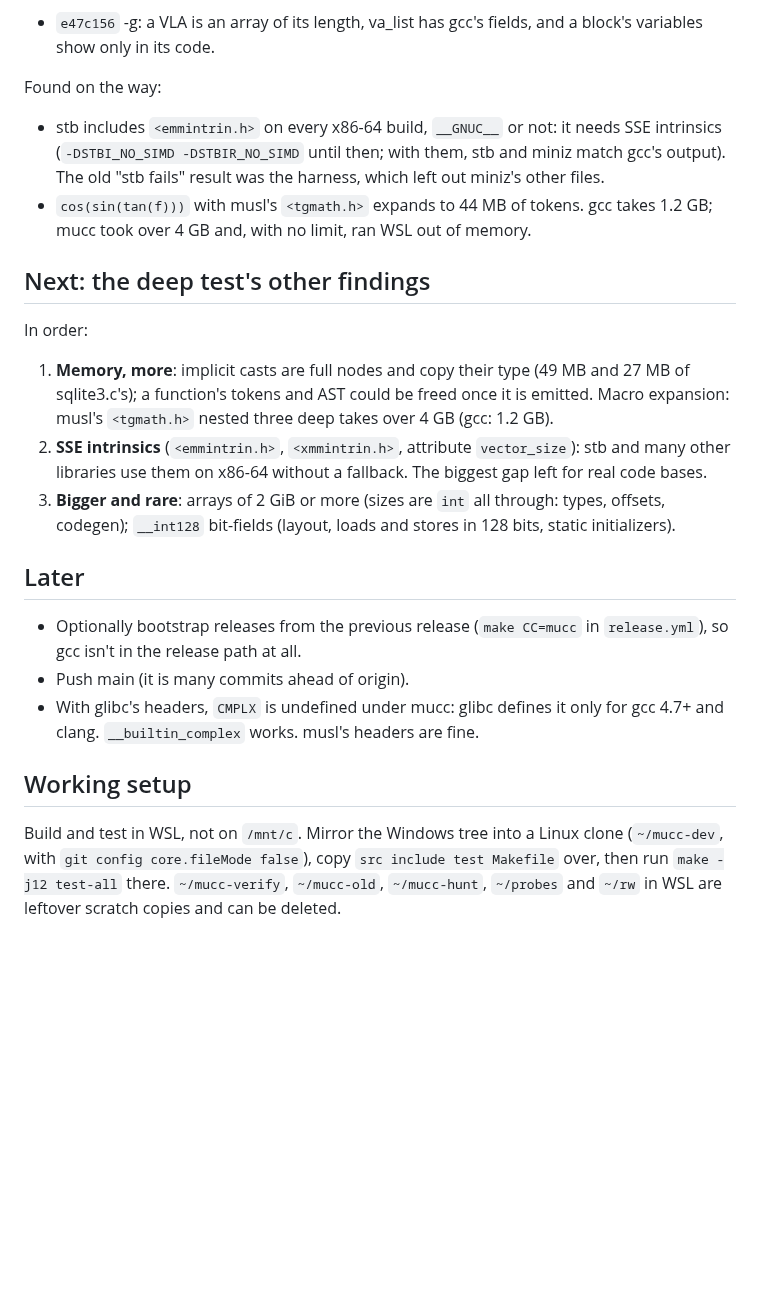
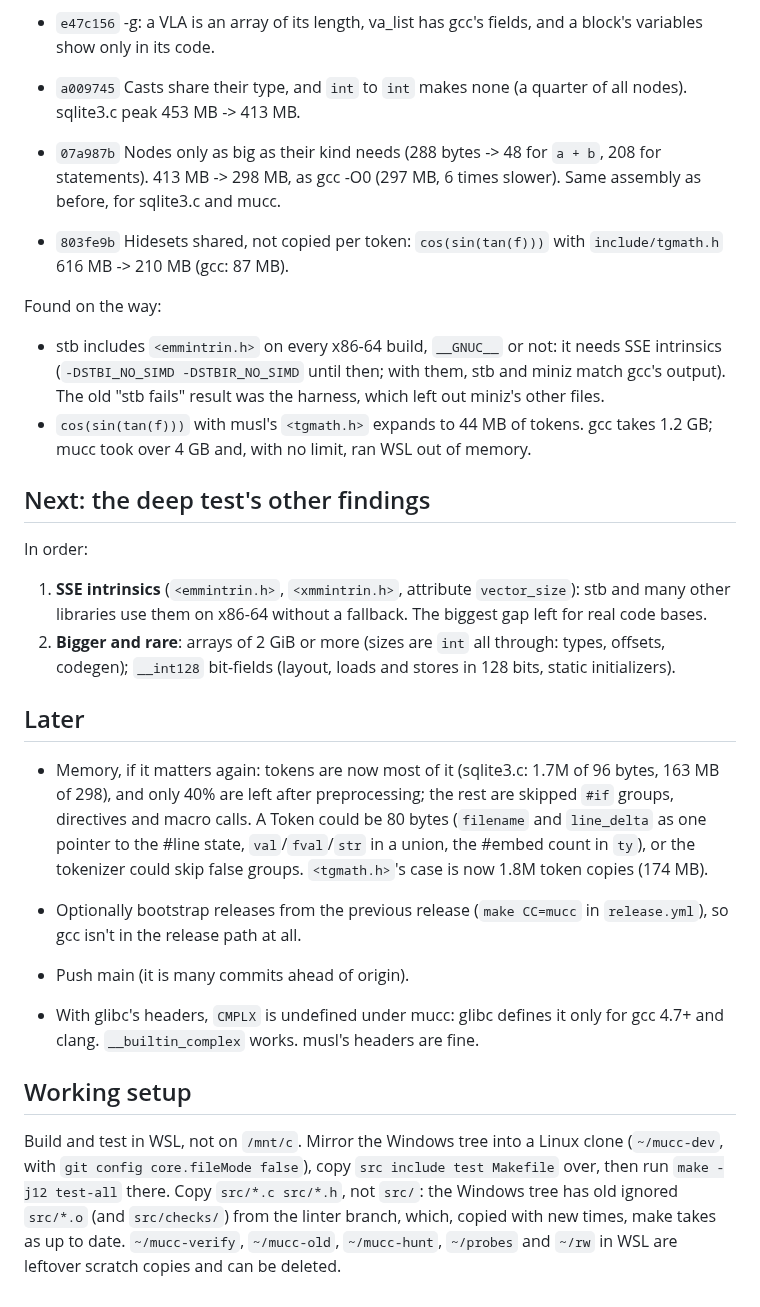
Before and after one commit to Dom-Yan/Mucc, a Markdown page: PLAN.md, the part around the change. GitHub-like rendering; blank space fills up the shorter version.

Commit message:
PLAN.md: memory done; tokens noted for later

```diff
--- a/PLAN.md
+++ b/PLAN.md
@@ -120,6 +120,13 @@ Then, the same day:
   block-scope extern conflicts, duplicate macro parameters.
 - `e47c156` -g: a VLA is an array of its length, va_list has gcc's
   fields, and a block's variables show only in its code.
+- `a009745` Casts share their type, and `int` to `int` makes none (a
+  quarter of all nodes). sqlite3.c peak 453 MB -> 413 MB.
+- `07a987b` Nodes only as big as their kind needs (288 bytes -> 48 for
+  `a + b`, 208 for statements). 413 MB -> 298 MB, as gcc -O0 (297 MB,
+  6 times slower). Same assembly as before, for sqlite3.c and mucc.
+- `803fe9b` Hidesets shared, not copied per token: `cos(sin(tan(f)))`
+  with `include/tgmath.h` 616 MB -> 210 MB (gcc: 87 MB).
 
 Found on the way:
 - stb includes `<emmintrin.h>` on every x86-64 build, `__GNUC__` or
@@ -134,18 +141,22 @@ Found on the way:
 
 In order:
 
-1. **Memory, more**: implicit casts are full nodes and copy their type
-   (49 MB and 27 MB of sqlite3.c's); a function's tokens and AST could
-   be freed once it is emitted. Macro expansion: musl's `<tgmath.h>`
-   nested three deep takes over 4 GB (gcc: 1.2 GB).
-2. **SSE intrinsics** (`<emmintrin.h>`, `<xmmintrin.h>`, attribute
+1. **SSE intrinsics** (`<emmintrin.h>`, `<xmmintrin.h>`, attribute
    `vector_size`): stb and many other libraries use them on x86-64
    without a fallback. The biggest gap left for real code bases.
-3. **Bigger and rare**: arrays of 2 GiB or more (sizes are `int` all
+2. **Bigger and rare**: arrays of 2 GiB or more (sizes are `int` all
    through: types, offsets, codegen); `__int128` bit-fields (layout,
    loads and stores in 128 bits, static initializers).
 
 ## Later
+
+- Memory, if it matters again: tokens are now most of it (sqlite3.c:
+  1.7M of 96 bytes, 163 MB of 298), and only 40% are left after
+  preprocessing; the rest are skipped `#if` groups, directives and
+  macro calls. A Token could be 80 bytes (`filename` and `line_delta`
+  as one pointer to the #line state, `val`/`fval`/`str` in a union, the
+  #embed count in `ty`), or the tokenizer could skip false groups.
+  `<tgmath.h>`'s case is now 1.8M token copies (174 MB).
 
 - Optionally bootstrap releases from the previous release (`make
   CC=mucc` in `release.yml`), so gcc isn't in the release path at all.
@@ -159,5 +170,8 @@ In order:
 Build and test in WSL, not on `/mnt/c`. Mirror the Windows tree into a
 Linux clone (`~/mucc-dev`, with `git config core.fileMode false`), copy
 `src include test Makefile` over, then run `make -j12 test-all` there.
+Copy `src/*.c src/*.h`, not `src/`: the Windows tree has old ignored
+`src/*.o` (and `src/checks/`) from the linter branch, which, copied with
+new times, make takes as up to date.
 `~/mucc-verify`, `~/mucc-old`, `~/mucc-hunt`, `~/probes` and `~/rw` in
 WSL are leftover scratch copies and can be deleted.
```
